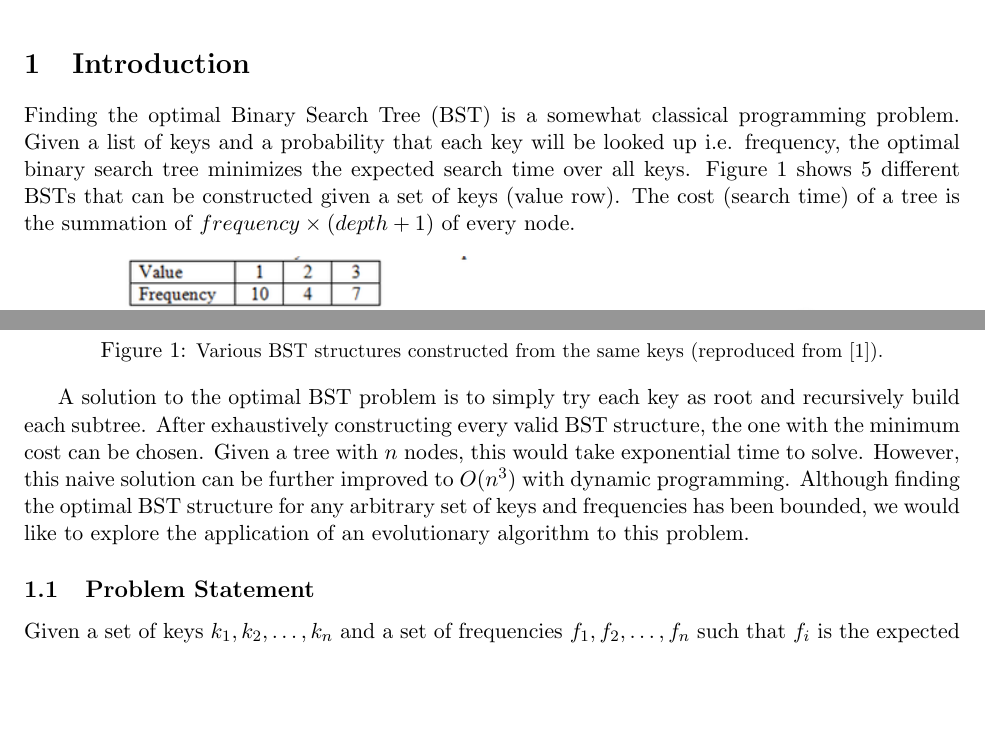
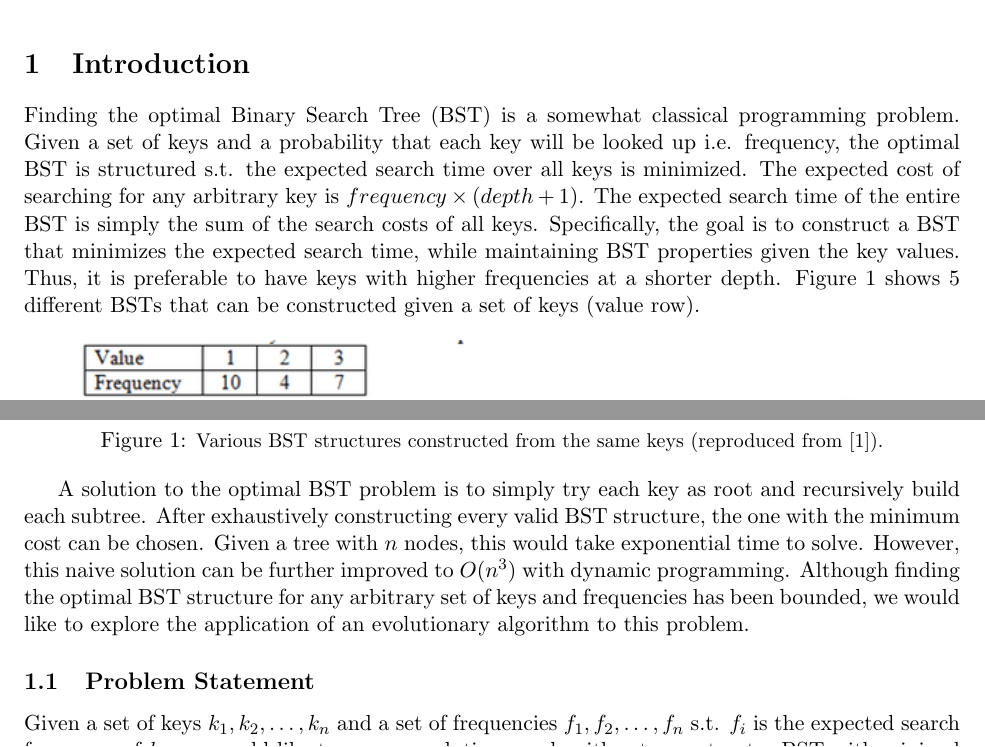
Before and after one commit to evan-hataishi/ics-674, a LaTeX document (final_project/writeup/main.tex, which reads final_project/writeup/sec-introduction.tex): two parts of page 1 of 3 before the commit and two parts of page 1 of 4 after it, joined at a grey line, cut so that both start at the same text, the shorter picture padded with empty space. Compiled offline with pdfLaTeX.

Commit message:
Pass over introduction

```diff
--- a/final_project/writeup/sec-introduction.tex
+++ b/final_project/writeup/sec-introduction.tex
@@ -1,7 +1,7 @@
 
 \section{Introduction}
 
-Finding the optimal Binary Search Tree (BST) is a somewhat classical programming problem. Given a list of keys and a probability that each key will be looked up i.e. frequency, the optimal binary search tree minimizes the expected search time over all keys. Figure~\ref{fig:opt-bst} shows 5 different BSTs that can be constructed given a set of keys (value row). The cost (search time) of a tree is the summation of $frequency \times (depth + 1)$ of every node.
+Finding the optimal Binary Search Tree (BST) is a somewhat classical programming problem. Given a set of keys and a probability that each key will be looked up i.e. frequency, the optimal BST is structured s.t. the expected search time over all keys is minimized. The expected cost of searching for any arbitrary key is $frequency \times (depth + 1)$. The expected search time of the entire BST is simply the sum of the search costs of all keys. Specifically, the goal is to construct a BST that minimizes the expected search time, while maintaining BST properties given the key values. Thus, it is preferable to have keys with higher frequencies at a shorter depth. Figure~\ref{fig:opt-bst} shows 5 different BSTs that can be constructed given a set of keys (value row).
 
 \begin{figure}[h]
     \centering
@@ -14,4 +14,4 @@ A solution to the optimal BST problem is to simply try each key as root and recu
 
 \subsection{Problem Statement}
 
-Given a set of keys $k_1,k_2,\dots,k_n$ and a set of frequencies $f_1,f_2,\dots,f_n$ such that $f_i$ is the expected search frequency of $k_i$, we would like to use an evolutionary algorithm to construct a BST with minimal expected search time over all keys given the frequencies.
+Given a set of keys $k_1,k_2,\dots,k_n$ and a set of frequencies $f_1,f_2,\dots,f_n$ s.t. $f_i$ is the expected search frequency of $k_i$, we would like to use an evolutionary algorithm to construct a BST with minimal expected search time over all keys given the frequencies.
```
Also changed, not shown: final_project/writeup/sec-introduction.tex (2 more changed lines).
